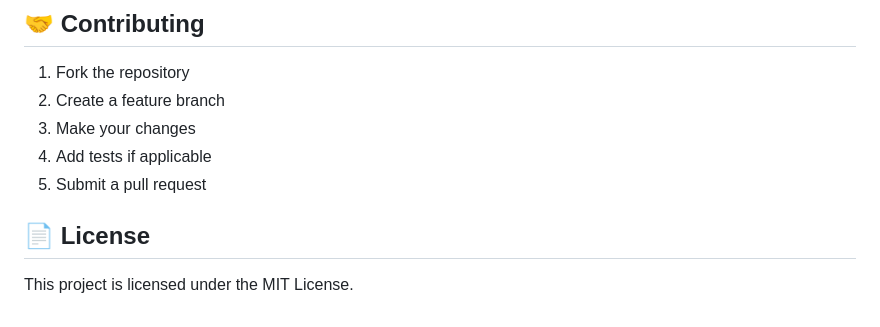
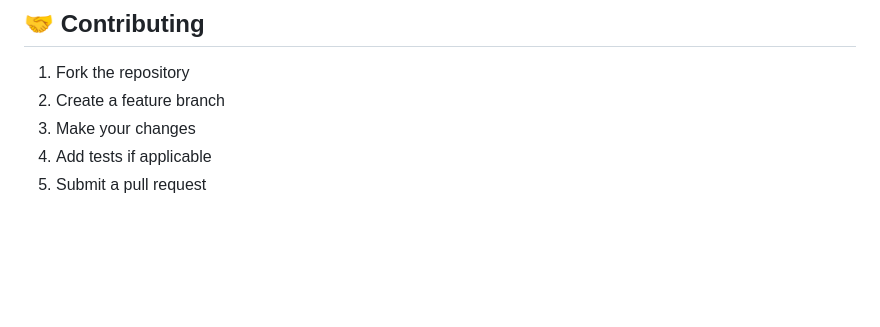
Before and after one commit to jongrantwritescode/canon, a Markdown page: README.md, the part around the change. Drawn GitHub-style; blank space fills up the shorter version.

Commit message:
docs: remove license section from README
- Remove MIT License section from README.md
- Clean up documentation formatting

```diff
--- a/README.md
+++ b/README.md
@@ -143,7 +143,3 @@ The seed data includes a demo universe "Aetheria Prime" with:
 3. Make your changes
 4. Add tests if applicable
 5. Submit a pull request
-
-## 📄 License
-
-This project is licensed under the MIT License.
```
